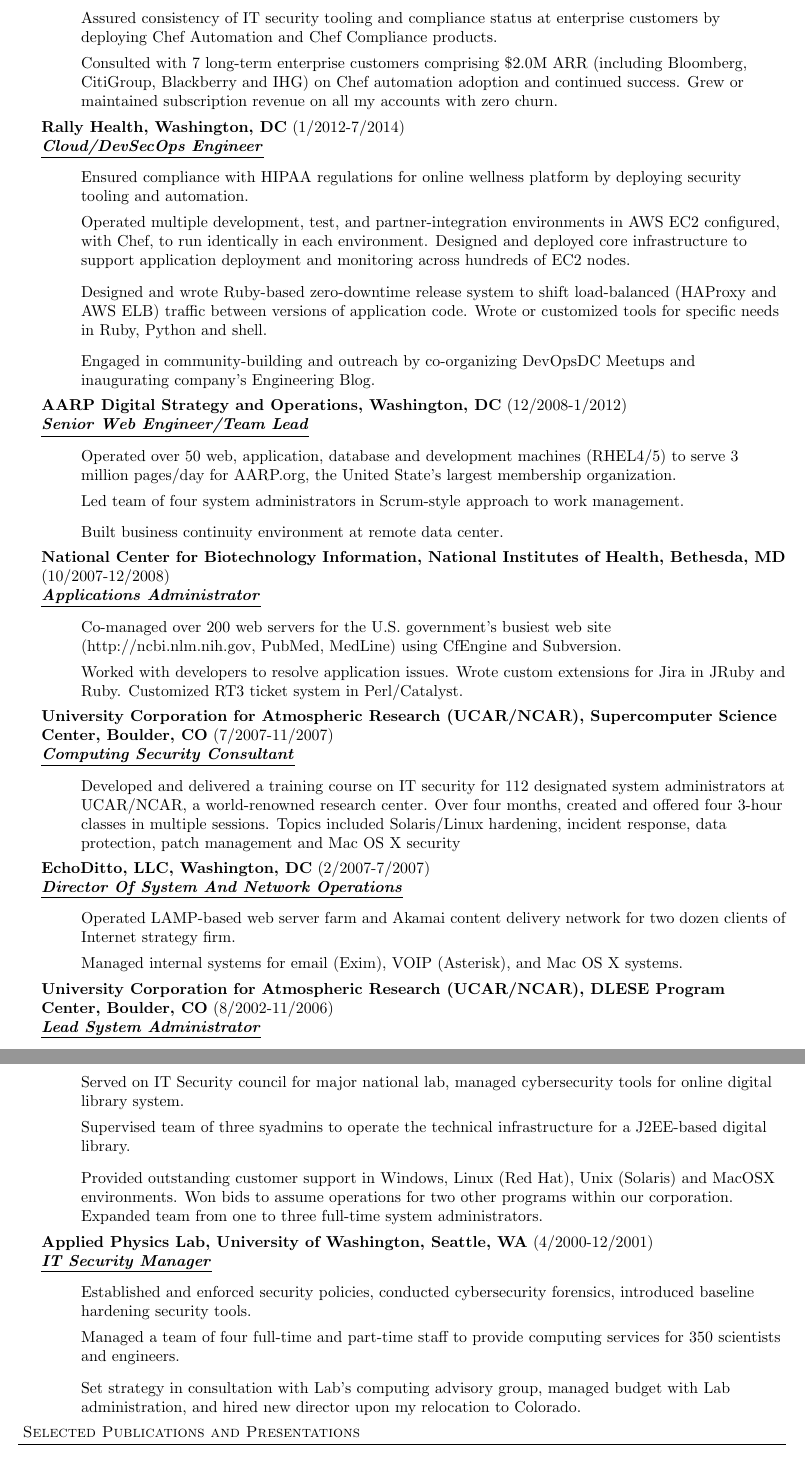
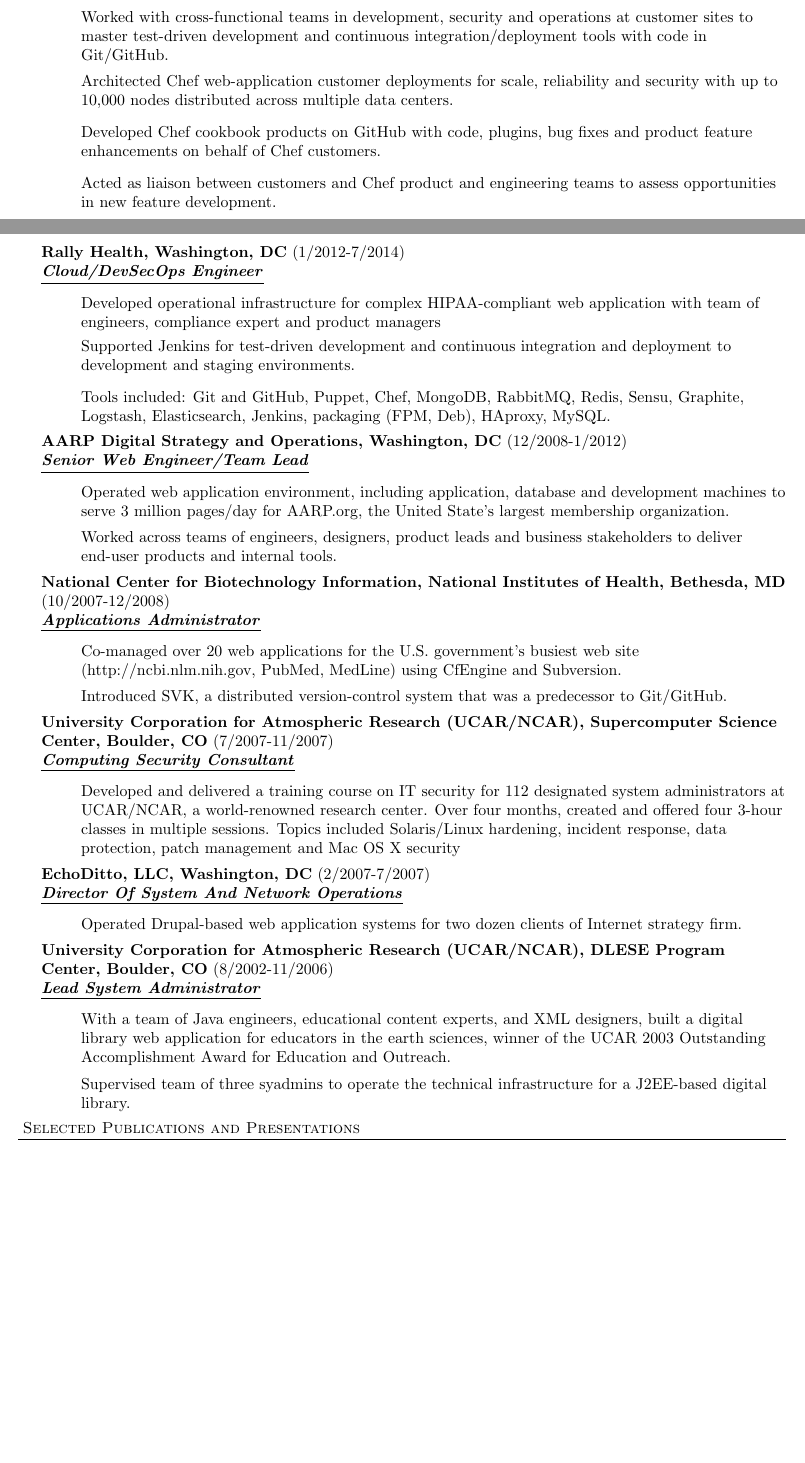
Before and after one commit to pburkholder/resume, a LaTeX CV (resume.tex): two parts of pages 2 and 3 of 4 before the commit and two parts of pages 1 and 2 of 4 after it, joined at a grey line, cut at the place of the change, the shorter picture padded with empty space. Compiled offline with pdfLaTeX.

Commit message:
Updated for GSA Specialized Experience keywords

```diff
--- a/resume.tex
+++ b/resume.tex
@@ -112,42 +92,46 @@
 
 \employer{Chef Software, Seattle, WA (remote employee)}{8/2014-4/2016}{Customer Engineer}
 \begin{achievements}
-  \item Assured consistency of IT security tooling and compliance status at enterprise customers by deploying Chef Automation and Chef Compliance products.
-  \item Consulted with 7 long-term enterprise customers comprising \$2.0M ARR (including Bloomberg, CitiGroup, Blackberry and IHG) on Chef automation adoption and continued success. Grew or maintained subscription revenue on all my accounts with zero churn.
+%  \item Assured consistency of IT security tooling and compliance status at enterprise customers by deploying Chef Automation and Chef Compliance products.
+  \item Worked with cross-functional teams in development, security and operations at customer sites to master test-driven development and continuous integration/deployment tools with code in Git/GitHub.
+%  \item Consulted with 7 long-term enterprise customers comprising \$2.0M ARR (including Bloomberg, CitiGroup, Blackberry and IHG) on Chef automation adoption and continued success. Grew or maintained subscription revenue on all my accounts with zero churn.
 %  \item Conducted the Chef DevOps Journey Assessment (Dojo) with three customers, generated specific one-year recommendations for accelerating delivery of business value with DevOps.
-%  \item Architected Chef deployments for scale, reliability and security for environments with 10,000 nodes distributed across multiple data centers.
-%  \item Developed cookbook code, plugins, bug fixes and product feature enhancements on behalf of Chef customers.
-%  \item Acted as liaison between customers and Chef product team to assess opportunities in new feature development.
+  \item Architected Chef web-application customer deployments for scale, reliability and security with up to 10,000 nodes distributed across multiple data centers.
+  \item Developed Chef cookbook products on GitHub with code, plugins, bug fixes and product feature enhancements on behalf of Chef customers.
+  \item Acted as liaison between customers and Chef product and engineering teams to assess opportunities in new feature development.
  % \item Represented Chef at DevOpsDays (DC and Chicago), SurgeCon, LISA, local meetups and Chef events.
 \end{achievements}
 
+\pagebreak
 \employer{Rally Health, Washington, DC}{1/2012-7/2014}{Cloud/DevSecOps Engineer}
 \begin{achievements}
-  \item Ensured compliance with HIPAA regulations for online wellness platform by deploying security tooling and automation.
+%%  \item Ensured compliance with HIPAA regulations for online wellness platform by deploying security tooling and automation.
+  \item Developed operational infrastructure for complex HIPAA-compliant web application with team of engineers, compliance expert and product managers
 %  \item Configuration management and operation of \emph{RallyHealth}, a HIPAA-compliant on-line health and wellness platform
-  \item Operated multiple development, test, and partner-integration environments in AWS EC2 configured, with Chef, to run identically in each environment. Designed and deployed core infrastructure to support application deployment and monitoring across hundreds of EC2 nodes.
-%  \item Tools included: Puppet, Chef, MongoDB, RabbitMQ, Redis, Sensu, Graphite, Logstash, Elasticsearch, Jenkins, packaging (FPM, Deb), HAproxy, MySQL.
+ % \item Operated multiple development, test, and partner-integration environments in AWS EC2 configured, with Chef, to run identically in each environment. Designed and deployed core infrastructure to support application deployment and monitoring across hundreds of EC2 nodes.
+ \item Supported Jenkins for test-driven development and continuous integration and deployment to development and staging environments.
+  \item Tools included: Git and GitHub, Puppet, Chef, MongoDB, RabbitMQ, Redis, Sensu, Graphite, Logstash, Elasticsearch, Jenkins, packaging (FPM, Deb), HAproxy, MySQL.
 %  \item Mastered much of the AWS ecosystem: EC2, ELB, EBS, IAM, ASG (autoscaling), RDS, Route 53, Cloudwatch, and VPC.
-  \item Designed and wrote Ruby-based zero-downtime release system to shift load-balanced (HAProxy and AWS ELB) traffic between versions of application code. Wrote or customized tools for specific needs in Ruby, Python and shell.
+%  \item Designed and wrote Ruby-based zero-downtime release system to shift load-balanced (HAProxy and AWS ELB) traffic between versions of application code. Wrote or customized tools for specific needs in Ruby, Python and shell.
 %  \item Monitored node and application health with \emph{Sensu}. Replaced commercial web-application monitors, Pingdom and NeuStar Nimsoft) with open-source CasperJS and Sensu integration, delivering 10x the monitoring at 1/10th the cost.
 %  \item Deployed Graphite/StatsD/CollectD and Logstash/Elasticsearch/Kibana for aggregation and search across metrics and 12Gb/day of application logs.
-%  \item Supported Jenkins continuous integration, test and release to development and staging environments.
-  \item Engaged in community-building and outreach by co-organizing DevOpsDC Meetups and inaugurating company's Engineering Blog.
+%  \item Engaged in community-building and outreach by co-organizing DevOpsDC Meetups and inaugurating company's Engineering Blog.
   % \item Migrated infrastructure from Puppet configuration under RightScale to Chef configuration under native AWS.
   % \item Deployed and operated MongoDB cluster for high-availability. Migrated cluster to AWS Virtual Private Cloud.
 \end{achievements}
 
 \employer{AARP Digital Strategy and Operations, Washington, DC}{12/2008-1/2012}{Senior Web Engineer/Team Lead}
 \begin{achievements}
-  \item Operated over 50 web, application, database and development machines (RHEL4/5) to serve 3 million pages/day for AARP.org, the United State's largest membership organization.
-  \item Led team of four system administrators in Scrum-style approach to work management.
+  \item Operated web application environment, including application, database and development machines to serve 3 million pages/day for AARP.org, the United State's largest membership organization.
+%  \item Led team of four system administrators in Scrum-style approach to work management.
+  \item Worked across teams of engineers, designers, product leads and business stakeholders to deliver end-user products and internal tools.
 %  \item Deployed open-source Nagios monitoring as alternative to commercial monitoring service, saving client \$100k per year.
 %  \item Automated application release, reducing errors to near zero, and reducing deployment time by 75\%
 %  \item Saved client \$400k by introducing options to a commercial real-user monitoring system to produce the required business intelligence
 %  \item Reduced time to identify application issues through implementation of NewRelic, allowing developers to isolate issues in minutes instead of hours
 %  \item Assured MySQL availability with HA/DRBD pairs on each datacenter master, and master-master replication between two datacenters.
 %  \item Deployed Puppet for configuration management. Introduced AWS/EC2 to test new system builds.
-  \item Built business continuity environment at remote data center.
+%  \item Built business continuity environment at remote data center.
 %  \item Implemented open-source directory services(OpenLDAP) and configuration management (Puppet), doubling our ability to manage change with less downtime.
 %  \item Managed full stack ranging from OS install to application configuration to deployment coordination to load-balancing and CDN management.
 %  \item Supported thirty-six staff in their development pipeline for JBossAS and Day Communiqu\'{e} applications using Subversion, Confluence, Jira, CruiseControl, and build tools including Maven and Ant.
@@ -157,9 +141,10 @@
 
 \employer{National Center for Biotechnology Information, National Institutes of Health, Bethesda, MD}{10/2007-12/2008}{Applications Administrator}
 \begin{achievements}
-   \item Co-managed over 200 web servers for the U.S. government's busiest web site (http://ncbi.nlm.nih.gov, PubMed, MedLine) using CfEngine and Subversion.
+   \item Co-managed over 20 web applications for the U.S. government's busiest web site (http://ncbi.nlm.nih.gov, PubMed, MedLine) using CfEngine and Subversion.
 %   \item Built, configured and tuned Apache servers, deployed locally-developed applications, operated third-party applications such as Mailman, Jira, MySQL, ProFTPd and several wiki platforms.
-   \item Worked with developers to resolve application issues.  Wrote custom extensions for Jira in JRuby and Ruby.  Customized RT3 ticket system in Perl/Catalyst.
+%   \item Worked with developers to resolve application issues.  Wrote custom extensions for Jira in JRuby and Ruby.  Customized RT3 ticket system in Perl/Catalyst.
+   \item Introduced SVK, a distributed version-control system that was a predecessor to Git/GitHub.
 \end{achievements}
 
 \employer{University Corporation for Atmospheric Research (UCAR/NCAR), Supercomputer Science Center, Boulder, CO}{7/2007-11/2007}{Computing Security Consultant}
@@ -167,32 +152,33 @@
 \item Developed and delivered a training course on IT security for 112 designated system administrators at UCAR/NCAR, a world-renowned research center.  Over four months, created and offered four 3-hour classes in multiple sessions. Topics included Solaris/Linux hardening, incident response, data protection, patch management and Mac OS X security
 \end{achievements}
 
-%\pagebreak
 \employer{EchoDitto, LLC, Washington, DC}{2/2007-7/2007}{Director Of System And Network Operations}
 \begin{achievements}
-  \item Operated LAMP-based web server farm and Akamai content delivery network for two dozen clients of Internet strategy firm.
+  \item Operated Drupal-based web application systems for two dozen clients of Internet strategy firm.
 %  \item Launched up to four new Drupal-based client sites per month, and met peak demand of 910,000 visitors/day.
-  \item Managed internal systems for email (Exim), VOIP (Asterisk), and Mac OS X systems.
+%  \item Managed internal systems for email (Exim), VOIP (Asterisk), and Mac OS X systems.
 \end{achievements}
 
 \employer{University Corporation for Atmospheric Research (UCAR/NCAR), DLESE Program Center, Boulder, CO}{8/2002-11/2006}{Lead System Administrator}
 \begin{achievements}
-    \item Served on IT Security council for major national lab, managed cybersecurity tools for online digital library system.
+  \item With a team of Java engineers, educational content experts, and XML designers, built a digital library web application for educators in the earth sciences, winner of the UCAR 2003 Outstanding Accomplishment Award for Education and Outreach.
+%    \item Served on IT Security council for major national lab, managed cybersecurity tools for online digital library system.
     \item Supervised team of three syadmins to operate the technical infrastructure for a J2EE-based digital library.
 %    \item Developed infrastructure for Red Hat Linux (RHEL) servers with Kickstart deployments, CfEngine+Subversion configuration management, NIS+Kerberos directory service and authentication, automated backups, monitoring and alerting. Automated deployment of Java web applications (ant). Supervised administration of 80 desktop and portable systems.
-    \item Provided outstanding customer support in Windows, Linux (Red Hat), Unix (Solaris) and MacOSX environments. Won bids to assume operations for two other programs within our corporation. Expanded team from one to three full-time system administrators.
+%    \item Provided outstanding customer support in Windows, Linux (Red Hat), Unix (Solaris) and MacOSX environments. Won bids to assume operations for two other programs within our corporation. Expanded team from one to three full-time system administrators.
+
 \end{achievements}
 
 
-\employer{Applied Physics Lab, University of Washington, Seattle, WA}{4/2000-12/2001}{IT Security Manager}
-\begin{achievements}
-    \item Established and enforced security policies, conducted cybersecurity forensics, introduced baseline hardening security tools.
-    \item Managed a team of four full-time and part-time staff to provide computing services for 350 scientists and engineers.
-    \item Set strategy in consultation with Lab's computing advisory group, managed budget with Lab administration, and hired new director upon my relocation to Colorado.
-%%    \item Ran network services (DNS, DHCP, mail, etc.) for 500+ nodes. Configured, installed, and managed core servers: (Solaris 2.6-2.8), Linux (Red Hat and Debian), Windows 2000 and MacOS.  Expanded network infrastructure from three Class C subnets to five. Configured and upgraded Sendmail, BIND, DHCP, FTP and printing services.
+%\employer{Applied Physics Lab, University of Washington, Seattle, WA}{4/2000-12/2001}{IT Security Manager}
+%\begin{achievements}
+%    \item Established and enforced security policies, conducted cybersecurity forensics, introduced baseline hardening security tools.
+%    \item Managed a team of four full-time and part-time staff to provide computing services for 350 scientists and engineers.
+%    \item Set strategy in consultation with Lab's computing advisory group, managed budget with Lab administration, and hired new director upon my relocation to Colorado.
+%%%    \item Ran network services (DNS, DHCP, mail, etc.) for 500+ nodes. Configured, installed, and managed core servers: (Solaris 2.6-2.8), Linux (Red Hat and Debian), Windows 2000 and MacOS.  Expanded network infrastructure from three Class C subnets to five. Configured and upgraded Sendmail, BIND, DHCP, FTP and printing services.
 
 %%    \item As the lab's first manager of IT security, implemented a program of vulnerability scanning (Nessus) and patching, system administrator education, automated hardening (Bastille), and a formalized incident response and forensics program (TCT).
-\end{achievements}
+%\end{achievements}
 
 
 %%  \employer{Geophysics Program, University of Washington, Seattle, WA}{1998-2000}{Research Scientist}
```
Also changed, not shown: resume.tex (52 more changed lines).
